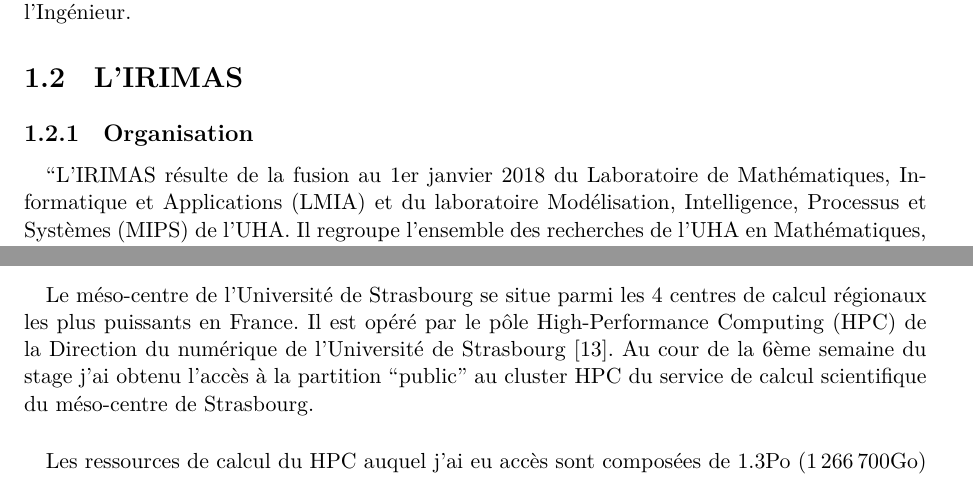
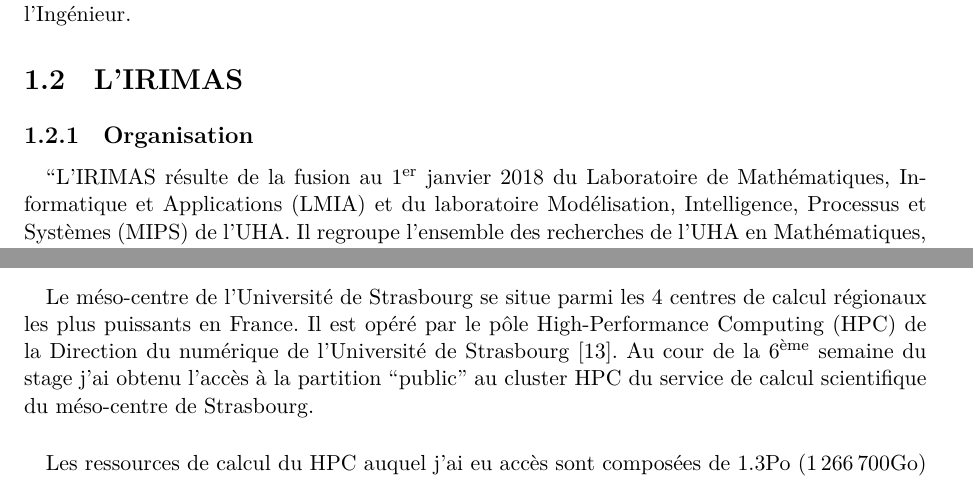
Before and after one commit to pinam45/UTBM_ST50_Rapport_de_stage_IRIMAS, a LaTeX thesis (UQAC_Rapport_de_stage/main.tex): two parts of pages 8 and 16 of 28, joined at a grey line, cut so that both start at the same text. Compiled offline with XeLaTeX; a missing font is replaced by an installed copy or a similar font.

Commit message:
RDS_UQAC: Formatage des numérotations

```diff
--- a/UQAC_Rapport_de_stage/main.tex
+++ b/UQAC_Rapport_de_stage/main.tex
@@ -110,7 +110,7 @@
 		\section{L'\acrshort{IRIMAS}}
 			\subsection{Organisation}
 				\paragraph*{}
-					``L'\gls{IRIMAS} résulte de la fusion au 1er janvier 2018 du \gls{LMIA} et du laboratoire \gls{MIPS} de l'\gls{UHA}. Il regroupe l'ensemble des recherches de l'\gls{UHA} en Mathématiques, Informatique, Automatique, et Traitement du Signal et de l'Image.
+					``L'\gls{IRIMAS} résulte de la fusion au 1\textsuperscript{er} janvier 2018 du \gls{LMIA} et du laboratoire \gls{MIPS} de l'\gls{UHA}. Il regroupe l'ensemble des recherches de l'\gls{UHA} en Mathématiques, Informatique, Automatique, et Traitement du Signal et de l'Image.
 				\paragraph*{}
 					L’institut est organisé en trois départements:
 					\begin{itemize}
@@ -297,7 +297,7 @@
 					Chacun de ses dépôt a pour \textit{remote} un dépôt GitHub privé afin de toujours avoir une sauvegarde en cas d'accident.
 			\subsection{Cluster \acrshort{HPC}}
 				\paragraph*{}
-					Le méso-centre de l'Université de Strasbourg se situe parmi les 4 centres de calcul régionaux les plus puissants en France. Il est opéré par le pôle \gls{HPC} de la Direction du numérique de l’Université de Strasbourg~\cite{UNISTRA_Calcul_scientifique}. Au cour de la 6ème semaine du stage j'ai obtenu l’accès à la partition ``public'' au cluster \gls{HPC} du service de calcul scientifique du méso-centre de Strasbourg.
+					Le méso-centre de l'Université de Strasbourg se situe parmi les 4 centres de calcul régionaux les plus puissants en France. Il est opéré par le pôle \gls{HPC} de la Direction du numérique de l’Université de Strasbourg~\cite{UNISTRA_Calcul_scientifique}. Au cour de la 6\textsuperscript{ème} semaine du stage j'ai obtenu l’accès à la partition ``public'' au cluster \gls{HPC} du service de calcul scientifique du méso-centre de Strasbourg.
 				\paragraph*{}
 					Les ressources de calcul du \gls{HPC} auquel j'ai eu accès sont composées de 1.3Po (1\,266\,700Go) de stockage, 9\,968 cœurs de calcul, environ 47To (47\,818Go) de mémoire vive, le tout réparti sur 467 nœuds de calcul. Parmi les nœuds, on compte notamment:
 					\begin{itemize}
```
